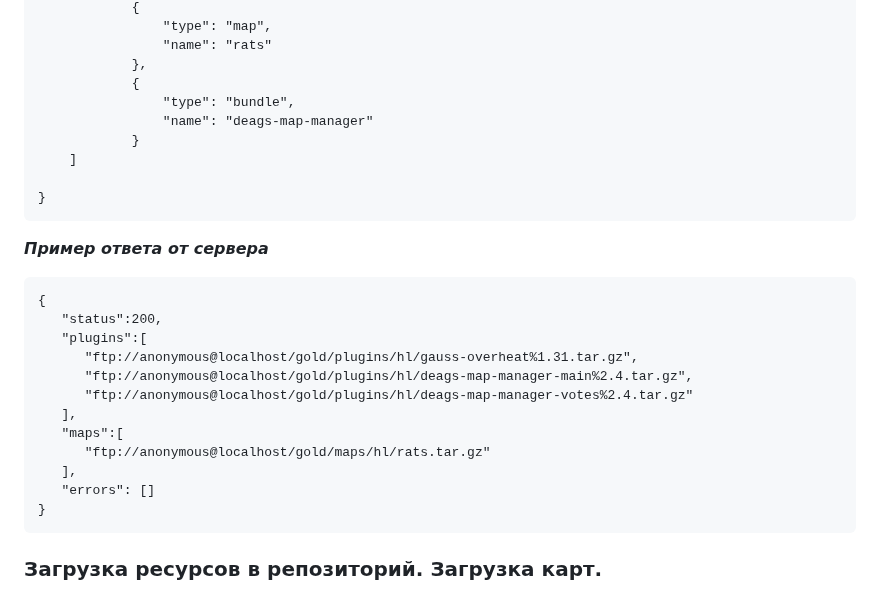
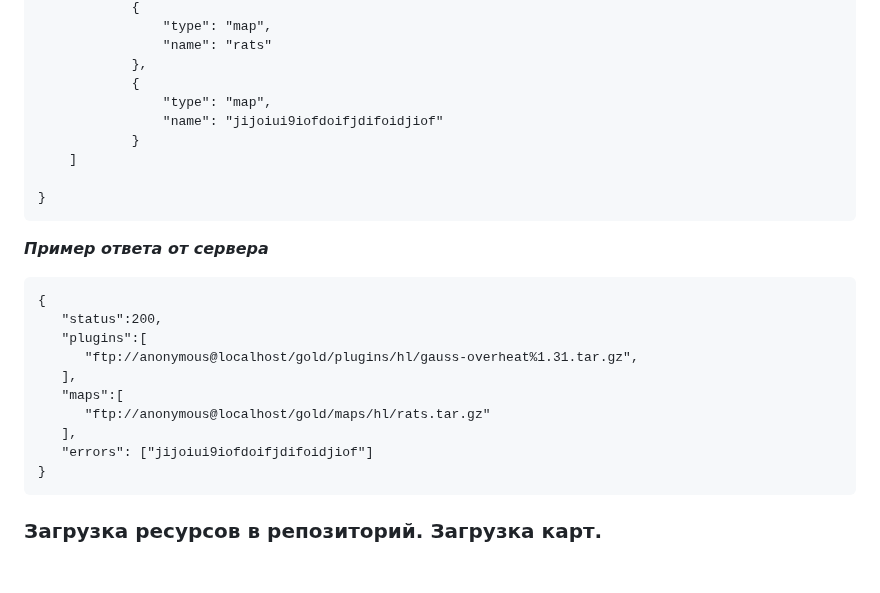
Before and after one commit to mrglaster/HLDS-Package-Manager-SERVER, a Markdown page: README.md, the part around one of its changes. Drawn GitHub-style; blank space fills up the shorter version.

````diff
--- a/README.md
+++ b/README.md
@@ -166,8 +171,8 @@
 				"name": "rats"
 			},
 			{
-				"type": "bundle",
-				"name": "deags-map-manager"
+				"type": "map",
+				"name": "jijoiui9iofdoifjdifoidjiof"
 			}
 	]
 
@@ -181,13 +186,11 @@
    "status":200,
    "plugins":[
       "ftp://anonymous@localhost/gold/plugins/hl/gauss-overheat%1.31.tar.gz",
-      "ftp://anonymous@localhost/gold/plugins/hl/deags-map-manager-main%2.4.tar.gz",
-      "ftp://anonymous@localhost/gold/plugins/hl/deags-map-manager-votes%2.4.tar.gz"
    ],
    "maps":[
       "ftp://anonymous@localhost/gold/maps/hl/rats.tar.gz"
    ],
-   "errors": []
+   "errors": ["jijoiui9iofdoifjdifoidjiof"]
 }
 ```
 
````
Also changed, not shown: other parts of README.md (+59 -0 lines).
